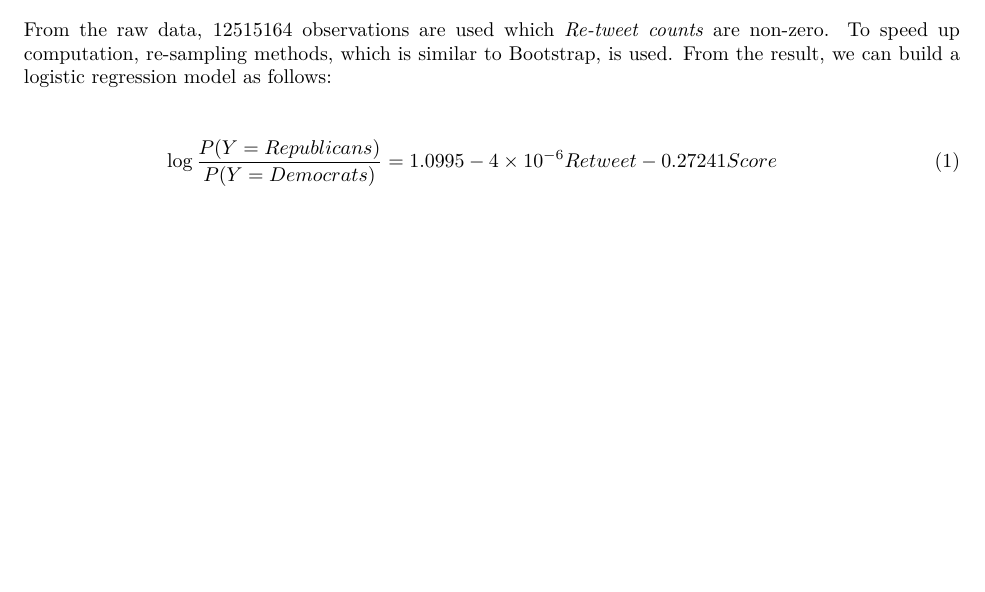
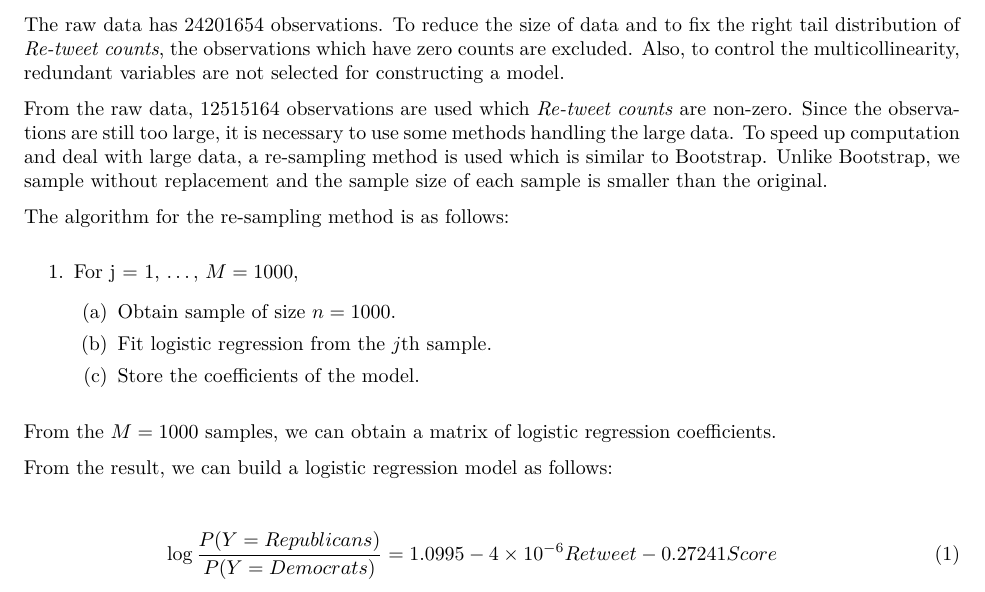
Before and after one commit to shiliangcn/STAT5014_course_project, an R Markdown document (course_project_jaeyounglee.Rmd): part of page 1 of 4 before the commit and part of page 2 of 4 after it, cut at the place of the change, the shorter picture padded with empty space. The pictures show the output file course_project_jaeyounglee.pdf that the author committed with the source.

Commit message:
logistic regression

````diff
--- a/course_project_jaeyounglee.Rmd
+++ b/course_project_jaeyounglee.Rmd
@@ -85,7 +85,26 @@ print('Summary of exponenetiated coefficients')
 summary(exp(logit_coefficients))
 
 ```
-From the raw data, $12515164$ observations are used which *Re-tweet counts* are non-zero. To speed up computation, re-sampling methods, which is similar to Bootstrap, is used. From the result, we can build a logistic regression model as follows:
+\pagebreak
+
+The raw data has $24201654$ observations. To reduce the size of data and to fix the right tail distribution of *Re-tweet counts*, the observations which have zero counts are excluded. Also, to control the multicollinearity, redundant variables are not selected for constructing a model.
+
+From the raw data, $12515164$ observations are used which *Re-tweet counts* are non-zero. Since the observations are still too large, it is necessary to use some methods handling the large data. To speed up computation and deal with large data, a re-sampling method is used which is similar to Bootstrap. Unlike Bootstrap, we sample without replacement and the sample size of each sample is smaller than the original.
+
+The algorithm for the re-sampling method is as follows:
+
+\begin{enumerate}
+  \item For j = 1, \ldots, $M = 1000$,
+    \begin{enumerate}
+      \item Obtain sample of size $n = 1000$.
+      \item Fit logistic regression from the $j$th sample.
+      \item Store the coefficients of the model.
+    \end{enumerate}
+\end{enumerate}
+
+From the $M = 1000$ samples, we can obtain a matrix of logistic regression coefficients.
+
+From the result, we can build a logistic regression model as follows:
 
 \begin{eqnarray}
 \log \frac{P(Y = Republicans)}{P(Y = Democrats)} = 1.0995 - 4 \times 10^{-6} Retweet -0.27241 Score
````
Also changed, not shown: course_project_jaeyounglee.pdf.
